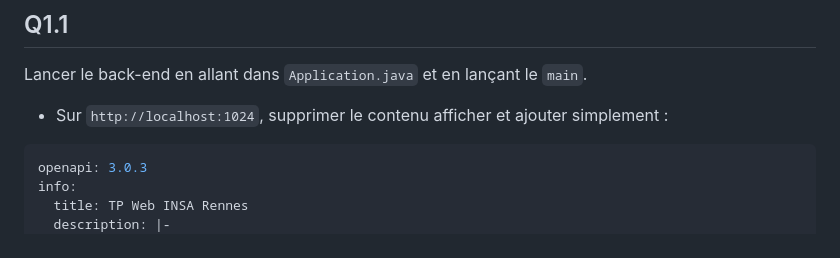
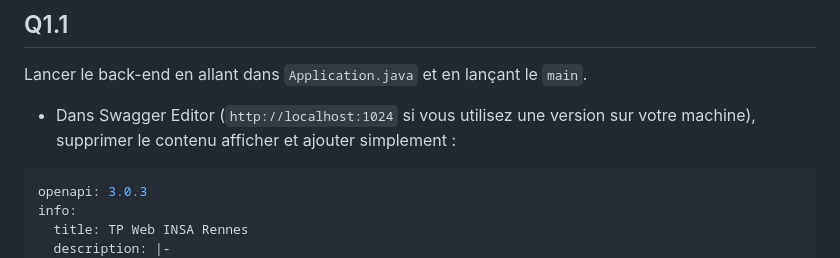
Before and after one commit to arnobl/WebEngineering-INSA, a Markdown page: tp-spring/README.md, the part around the change. Rendered like a GitHub page.

````diff
--- a/tp-spring/README.md
+++ b/tp-spring/README.md
@@ -92,7 +92,7 @@ Avec VSCode, faites *Ouvrir un dossier*.
 
 Lancer le back-end en allant dans `Application.java` et en lançant le `main`.
 
-- Sur `http://localhost:1024`, supprimer le contenu afficher et ajouter simplement :
+- Dans Swagger Editor (`http://localhost:1024` si vous utilisez une version sur votre machine), supprimer le contenu afficher et ajouter simplement :
 ```yaml
 openapi: 3.0.3
 info:
````
